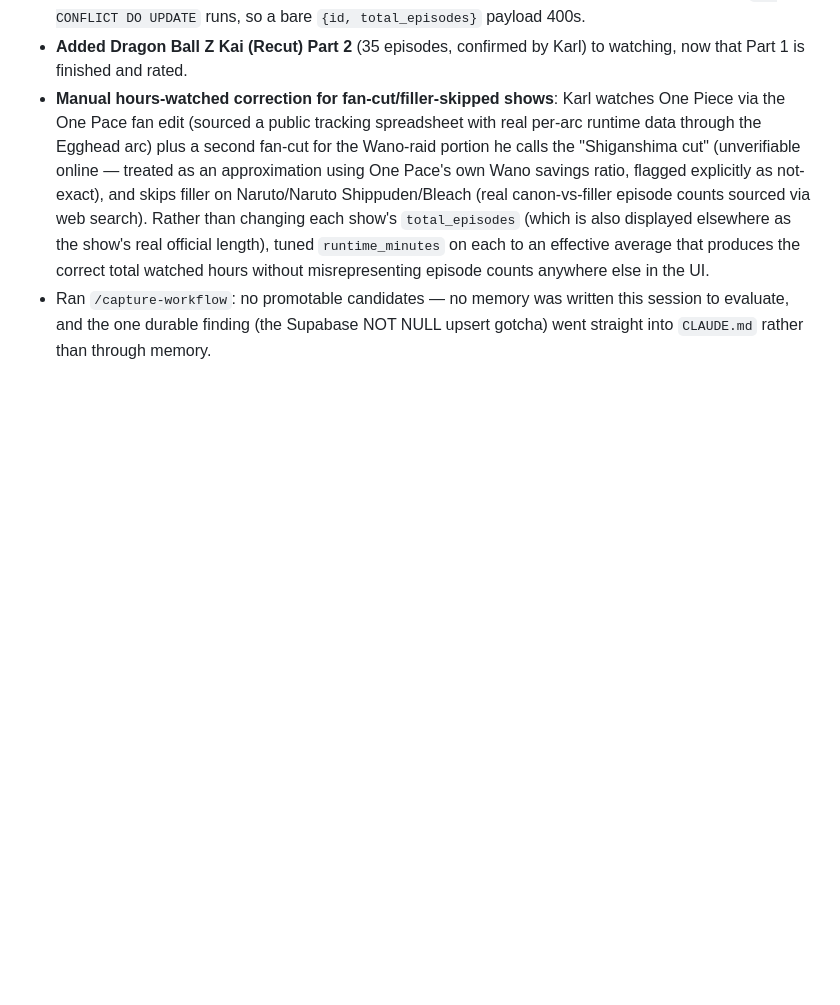
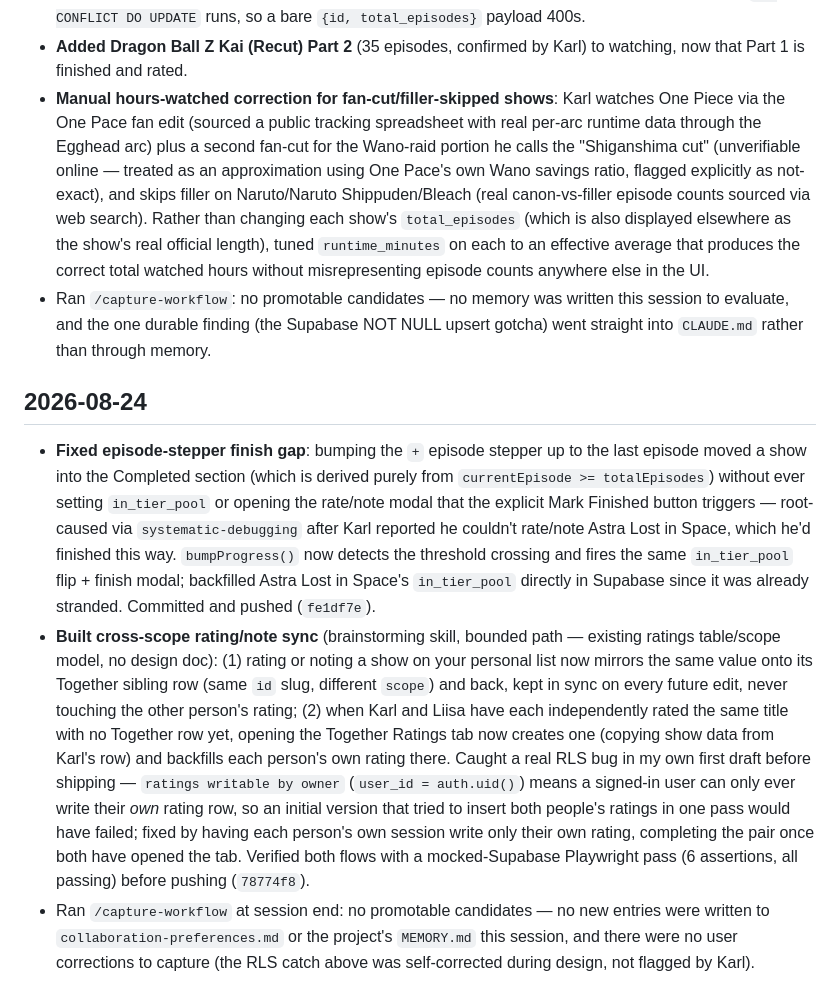
Before and after one commit to analyyscool/watch-tracker, a Markdown page: docs/checkpoints.md, the part around the change. GitHub-like rendering; blank space fills up the shorter version.

Commit message:
docs: session checkpoint for 2026-08-24

```diff
--- a/docs/checkpoints.md
+++ b/docs/checkpoints.md
@@ -152,3 +152,9 @@ Long session — MAL/Jikan never recovered, discovered AniList as a reliable fir
 - **Added Dragon Ball Z Kai (Recut) Part 2** (35 episodes, confirmed by Karl) to watching, now that Part 1 is finished and rated.
 - **Manual hours-watched correction for fan-cut/filler-skipped shows**: Karl watches One Piece via the One Pace fan edit (sourced a public tracking spreadsheet with real per-arc runtime data through the Egghead arc) plus a second fan-cut for the Wano-raid portion he calls the "Shiganshima cut" (unverifiable online — treated as an approximation using One Pace's own Wano savings ratio, flagged explicitly as not-exact), and skips filler on Naruto/Naruto Shippuden/Bleach (real canon-vs-filler episode counts sourced via web search). Rather than changing each show's `total_episodes` (which is also displayed elsewhere as the show's real official length), tuned `runtime_minutes` on each to an effective average that produces the correct total watched hours without misrepresenting episode counts anywhere else in the UI.
 - Ran `/capture-workflow`: no promotable candidates — no memory was written this session to evaluate, and the one durable finding (the Supabase NOT NULL upsert gotcha) went straight into `CLAUDE.md` rather than through memory.
+
+## 2026-08-24
+
+- **Fixed episode-stepper finish gap**: bumping the `+` episode stepper up to the last episode moved a show into the Completed section (which is derived purely from `currentEpisode >= totalEpisodes`) without ever setting `in_tier_pool` or opening the rate/note modal that the explicit Mark Finished button triggers — root-caused via `systematic-debugging` after Karl reported he couldn't rate/note Astra Lost in Space, which he'd finished this way. `bumpProgress()` now detects the threshold crossing and fires the same `in_tier_pool` flip + finish modal; backfilled Astra Lost in Space's `in_tier_pool` directly in Supabase since it was already stranded. Committed and pushed (`fe1df7e`).
+- **Built cross-scope rating/note sync** (brainstorming skill, bounded path — existing ratings table/scope model, no design doc): (1) rating or noting a show on your personal list now mirrors the same value onto its Together sibling row (same `id` slug, different `scope`) and back, kept in sync on every future edit, never touching the other person's rating; (2) when Karl and Liisa have each independently rated the same title with no Together row yet, opening the Together Ratings tab now creates one (copying show data from Karl's row) and backfills each person's own rating there. Caught a real RLS bug in my own first draft before shipping — `ratings writable by owner` (`user_id = auth.uid()`) means a signed-in user can only ever write their *own* rating row, so an initial version that tried to insert both people's ratings in one pass would have failed; fixed by having each person's own session write only their own rating, completing the pair once both have opened the tab. Verified both flows with a mocked-Supabase Playwright pass (6 assertions, all passing) before pushing (`78774f8`).
+- Ran `/capture-workflow` at session end: no promotable candidates — no new entries were written to `collaboration-preferences.md` or the project's `MEMORY.md` this session, and there were no user corrections to capture (the RLS catch above was self-corrected during design, not flagged by Karl).
```
